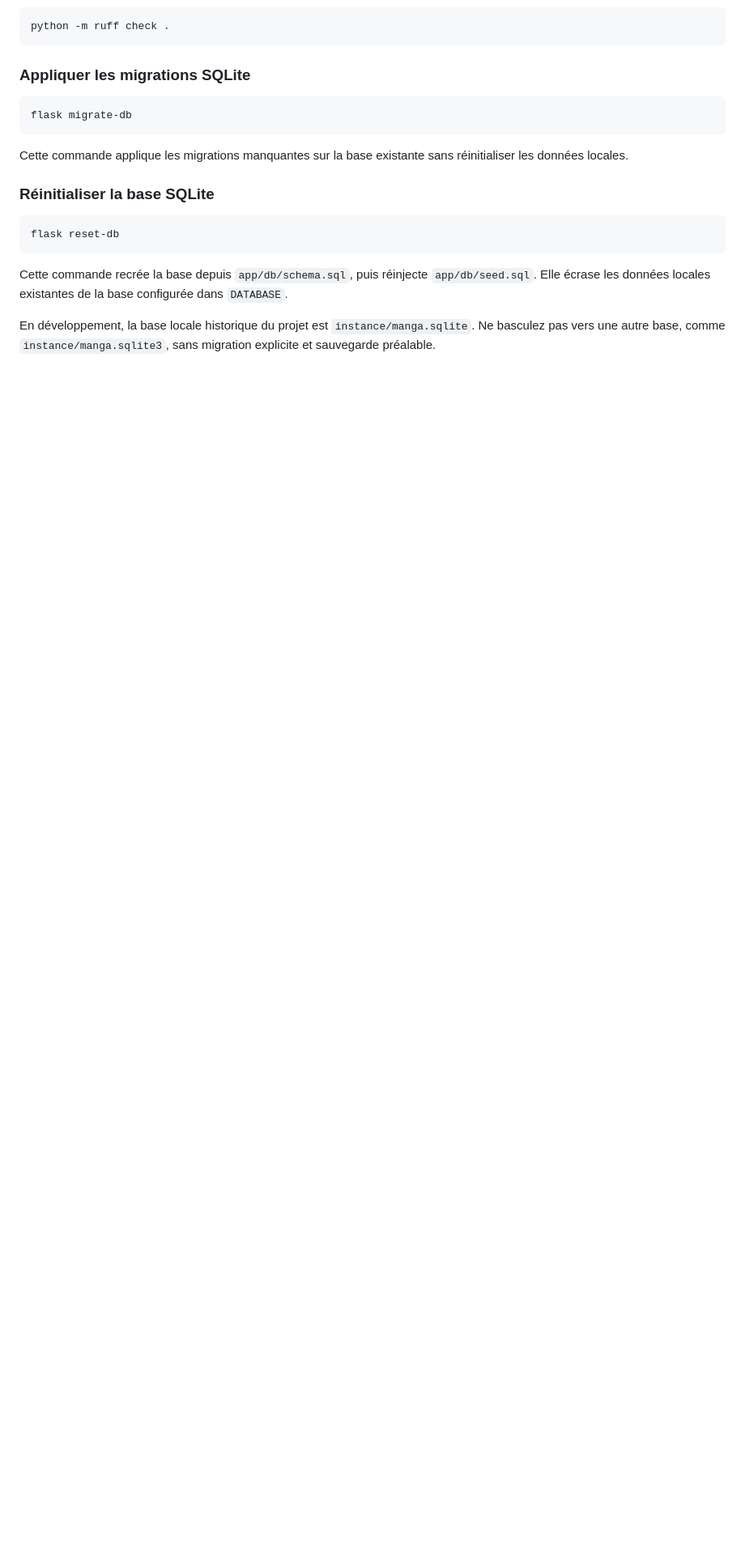
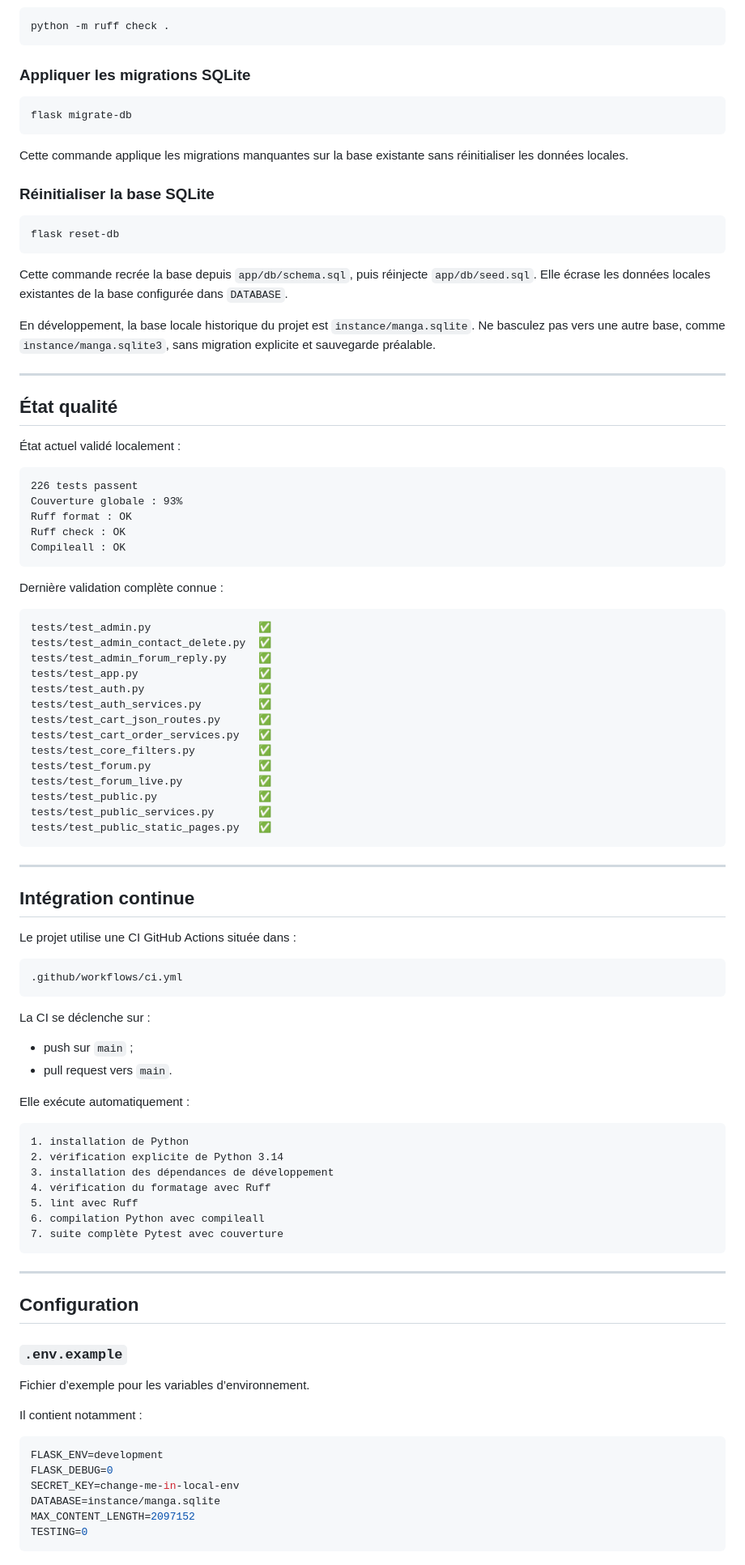
Before and after one commit to Matomina/flask-manga-book-V2, a Markdown page: README.md, the part around one of its changes. Shown at 81% size. Drawn GitHub-style; blank space fills up the shorter version.

Commit message:
docs: restore readme sections after migration notes

````diff
--- a/README.md
+++ b/README.md
@@ -276,3 +276,83 @@ flask reset-db
 Cette commande recrée la base depuis `app/db/schema.sql`, puis réinjecte `app/db/seed.sql`. Elle écrase les données locales existantes de la base configurée dans `DATABASE`.
 
 En développement, la base locale historique du projet est `instance/manga.sqlite`. Ne basculez pas vers une autre base, comme `instance/manga.sqlite3`, sans migration explicite et sauvegarde préalable.
+
+---
+
+## État qualité
+
+État actuel validé localement :
+
+```text
+226 tests passent
+Couverture globale : 93%
+Ruff format : OK
+Ruff check : OK
+Compileall : OK
+```
+
+Dernière validation complète connue :
+
+```text
+tests/test_admin.py                 ✅
+tests/test_admin_contact_delete.py  ✅
+tests/test_admin_forum_reply.py     ✅
+tests/test_app.py                   ✅
+tests/test_auth.py                  ✅
+tests/test_auth_services.py         ✅
+tests/test_cart_json_routes.py      ✅
+tests/test_cart_order_services.py   ✅
+tests/test_core_filters.py          ✅
+tests/test_forum.py                 ✅
+tests/test_forum_live.py            ✅
+tests/test_public.py                ✅
+tests/test_public_services.py       ✅
+tests/test_public_static_pages.py   ✅
+```
+
+---
+
+## Intégration continue
+
+Le projet utilise une CI GitHub Actions située dans :
+
+```text
+.github/workflows/ci.yml
+```
+
+La CI se déclenche sur :
+
+- push sur `main` ;
+- pull request vers `main`.
+
+Elle exécute automatiquement :
+
+```text
+1. installation de Python
+2. vérification explicite de Python 3.14
+3. installation des dépendances de développement
+4. vérification du formatage avec Ruff
+5. lint avec Ruff
+6. compilation Python avec compileall
+7. suite complète Pytest avec couverture
+```
+
+---
+
+## Configuration
+
+### `.env.example`
+
+Fichier d’exemple pour les variables d’environnement.
+
+Il contient notamment :
+
+```env
+FLASK_ENV=development
+FLASK_DEBUG=0
+SECRET_KEY=change-me-in-local-env
+DATABASE=instance/manga.sqlite
+MAX_CONTENT_LENGTH=2097152
+TESTING=0
+```
+
````
Also changed, not shown: other parts of README.md (+141 -0 lines).
